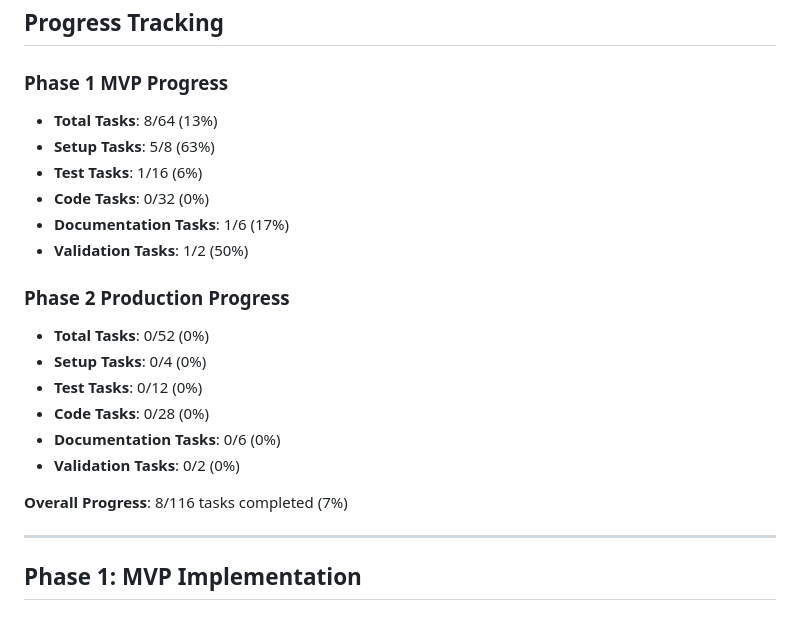
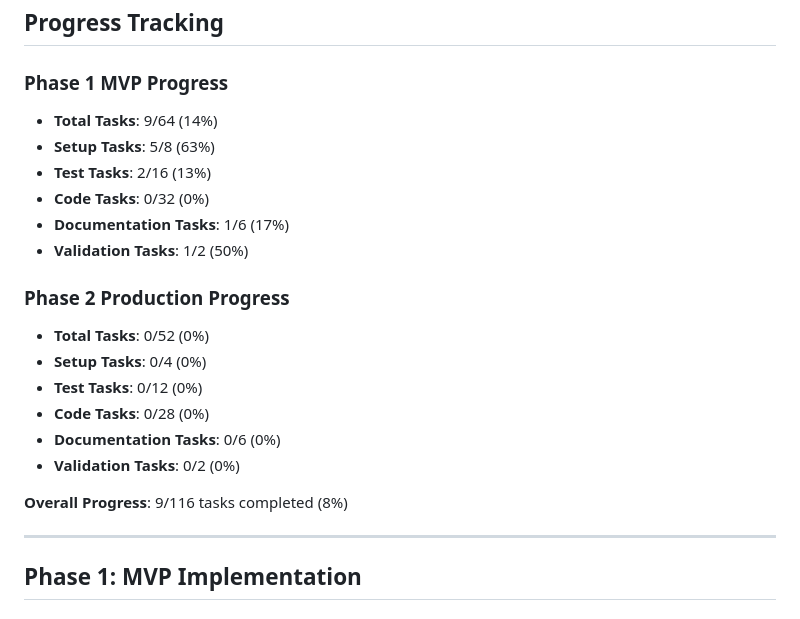
Before and after one commit to mberjans/smo_chatbot_August_6th_2025, a Markdown page: docs/checklist.md, the part around one of its changes. GitHub-like rendering.

Commit message:
Update checklist: Mark CMO-LIGHTRAG-003-T02 as completed and update progress tracking

```diff
--- a/docs/checklist.md
+++ b/docs/checklist.md
@@ -3,9 +3,9 @@
 ## Progress Tracking
 
 ### Phase 1 MVP Progress
-- **Total Tasks**: 8/64 (13%)
+- **Total Tasks**: 9/64 (14%)
 - **Setup Tasks**: 5/8 (63%)
-- **Test Tasks**: 1/16 (6%)
+- **Test Tasks**: 2/16 (13%)
 - **Code Tasks**: 0/32 (0%)
 - **Documentation Tasks**: 1/6 (17%)
 - **Validation Tasks**: 1/2 (50%)
@@ -18,7 +18,7 @@
 - **Documentation Tasks**: 0/6 (0%)
 - **Validation Tasks**: 0/2 (0%)
 
-**Overall Progress**: 8/116 tasks completed (7%)
+**Overall Progress**: 9/116 tasks completed (8%)
 
 ---
 
```
Also changed, not shown: other parts of docs/checklist.md (+1 -1 lines).
